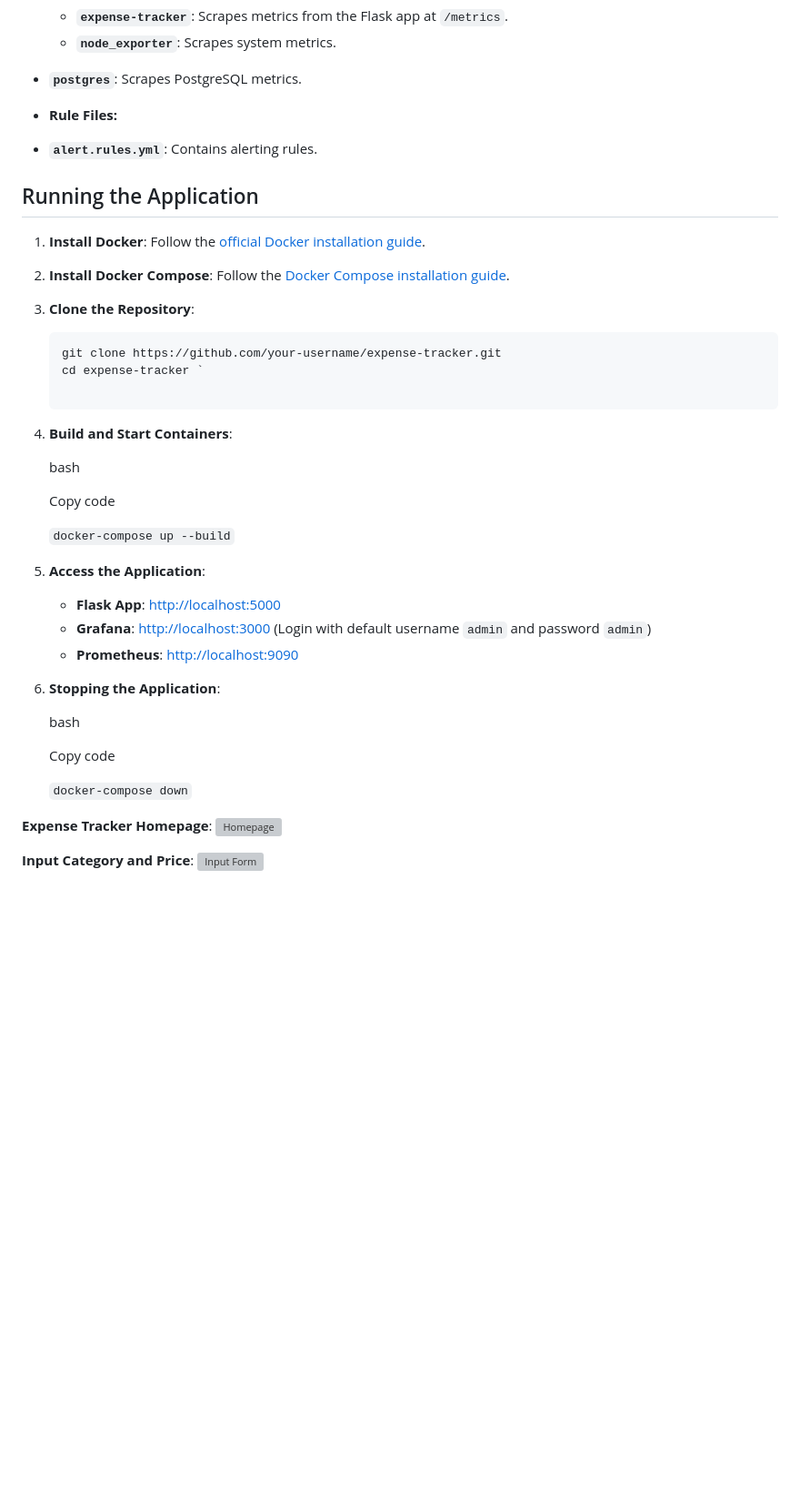
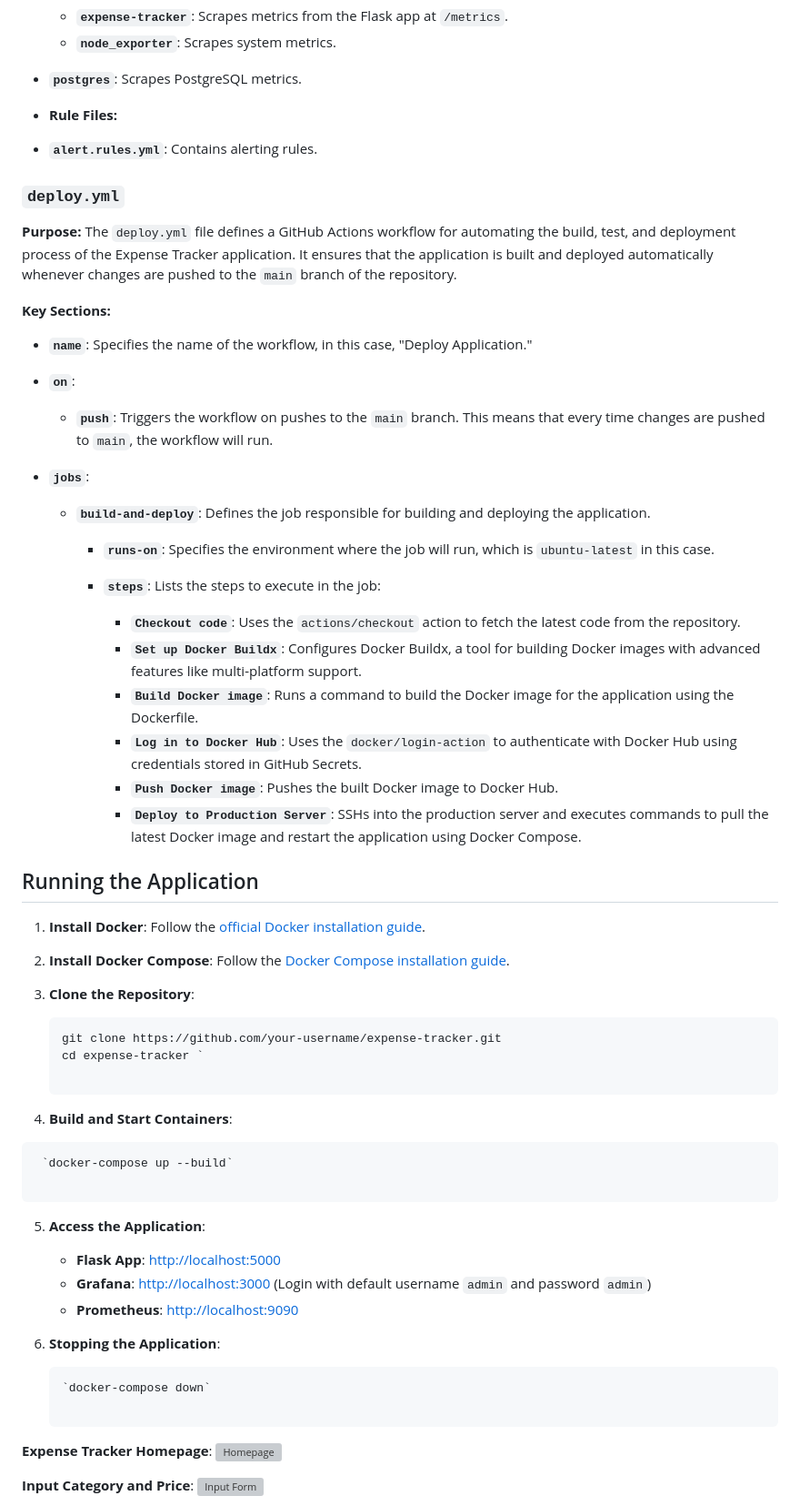
Before and after one commit to AlpeshDanilkumar/expense-tracker-project, a Markdown page: README.md, the part around the change printed below. Shown: that part at 91% size. Drawn GitHub-style; blank space fills up the shorter version; grey boxes are pictures that could not be loaded.

````diff
--- a/README.md
+++ b/README.md
@@ -157,6 +171,33 @@ Configures Prometheus to scrape metrics.
 - **Rule Files:**
 - **`alert.rules.yml`**: Contains alerting rules.
 
+### `deploy.yml`
+
+**Purpose:**
+The `deploy.yml` file defines a GitHub Actions workflow for automating the build, test, and deployment process of the Expense Tracker application. It ensures that the application is built and deployed automatically whenever changes are pushed to the `main` branch of the repository.
+
+**Key Sections:**
+
+- **`name`**: Specifies the name of the workflow, in this case, "Deploy Application."
+
+- **`on`**:
+
+  - **`push`**: Triggers the workflow on pushes to the `main` branch. This means that every time changes are pushed to `main`, the workflow will run.
+
+- **`jobs`**:
+
+  - **`build-and-deploy`**: Defines the job responsible for building and deploying the application.
+
+    - **`runs-on`**: Specifies the environment where the job will run, which is `ubuntu-latest` in this case.
+
+    - **`steps`**: Lists the steps to execute in the job:
+      - **`Checkout code`**: Uses the `actions/checkout` action to fetch the latest code from the repository.
+      - **`Set up Docker Buildx`**: Configures Docker Buildx, a tool for building Docker images with advanced features like multi-platform support.
+      - **`Build Docker image`**: Runs a command to build the Docker image for the application using the Dockerfile.
+      - **`Log in to Docker Hub`**: Uses the `docker/login-action` to authenticate with Docker Hub using credentials stored in GitHub Secrets.
+      - **`Push Docker image`**: Pushes the built Docker image to Docker Hub.
+      - **`Deploy to Production Server`**: SSHs into the production server and executes commands to pull the latest Docker image and restart the application using Docker Compose.
+
 ## Running the Application
 
 1. **Install Docker**: Follow the [official Docker installation guide](https://docs.docker.com/get-docker/).
@@ -171,23 +212,23 @@ Configures Prometheus to scrape metrics.
 
 4. **Build and Start Containers**:
 
-   bash
+```bash
+ `docker-compose up --build`
 
-   Copy code
-
-   `docker-compose up --build`
+```
 
 5. **Access the Application**:
+
    - **Flask App**: <http://localhost:5000>
    - **Grafana**: <http://localhost:3000> (Login with default username `admin` and password `admin`)
    - **Prometheus**: <http://localhost:9090>
+
 6. **Stopping the Application**:
 
-   bash
+   ```bash
+   `docker-compose down`
 
-   Copy code
-
-   `docker-compose down`
+   ```
 
 **Expense Tracker Homepage**: ![Homepage](https://github.com/user-attachments/assets/c899de3f-9c18-41a0-a467-ec32d5b809f8)
 
````
Also changed, not shown: other parts of README.md (+30 -90 lines).
